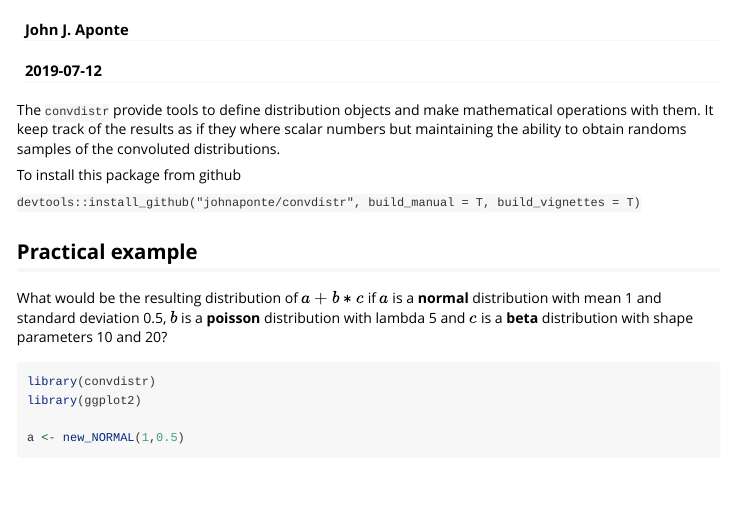
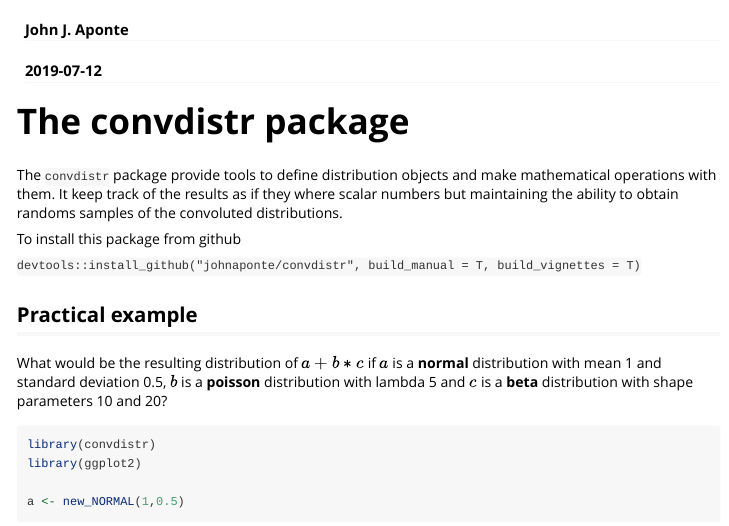
Before and after one commit to johnaponte/convdistr, an R Markdown document (vignettes/using-convdistr.Rmd): the page in a window 1100 px wide, from 60 px down. Rendered offline with R 4.5, knitr and Pandoc, with nearby package versions; code that draws random numbers runs with fixed seeds of ours; some code elsewhere in the file could not run offline.

Commit message:
Including graphs to Readme and Fixing the Vignette

````diff
--- a/vignettes/using-convdistr.Rmd
+++ b/vignettes/using-convdistr.Rmd
@@ -18,8 +18,9 @@
   knitr::kable(convdistr:::summary.DISTRIBUTION(object,...), digits = 2)
 }
 ```
+# The convdistr package
 
-The `convdistr` provide tools to define distribution objects and make
+The `convdistr` package provide tools to define distribution objects and make
 mathematical operations with them. It keep track of the results as if they
 where scalar numbers but maintaining the ability to obtain randoms samples of
 the convoluted distributions.
````
Also changed, not shown: README.md.
